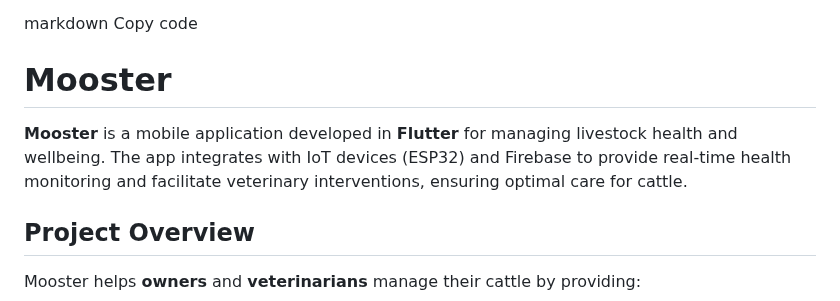
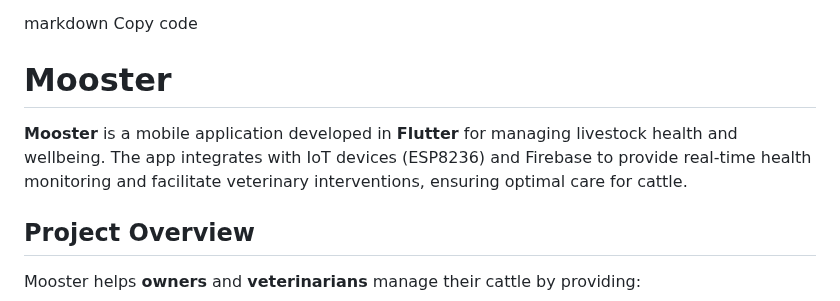
Before and after one commit to wijdanemgarred/Mooster---Application-Mobile-pour-la-Gestion-de-Donn-es-de-B-tail, a Markdown page: README.md, the part around the change. Rendered like a GitHub page.

```diff
--- a/README.md
+++ b/README.md
@@ -38,7 +38,7 @@ Here’s a comprehensive README.md for your Mooster app, which should serve as a
 markdown
 Copy code
 # Mooster
-**Mooster** is a mobile application developed in **Flutter** for managing livestock health and wellbeing. The app integrates with IoT devices (ESP32) and Firebase to provide real-time health monitoring and facilitate veterinary interventions, ensuring optimal care for cattle.
+**Mooster** is a mobile application developed in **Flutter** for managing livestock health and wellbeing. The app integrates with IoT devices (ESP8236) and Firebase to provide real-time health monitoring and facilitate veterinary interventions, ensuring optimal care for cattle.
 
 ## Project Overview
 
```
